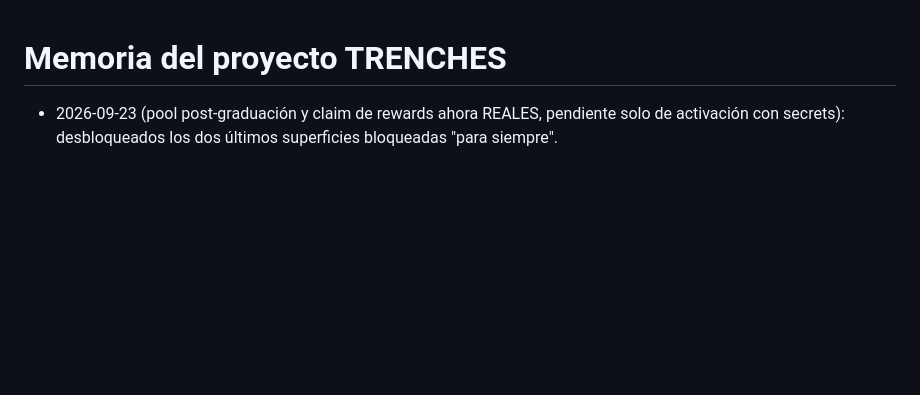
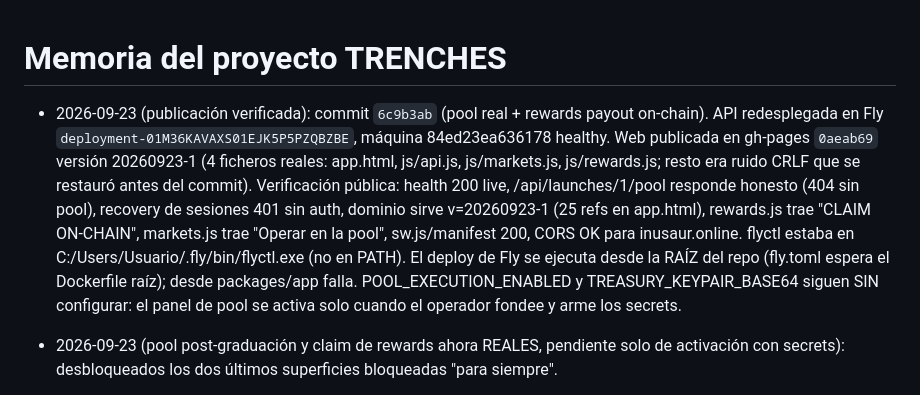
Before and after one commit to nachoweb3/raidos, a Markdown page: PROJECT_MEMORY.md, the part around the change. GitHub-like rendering; blank space fills up the shorter version.

Commit message:
docs(memory): record verified 20260923-1 publication (Fly + gh-pages)
🤖 Generated with Codebuff
Co-Authored-By: Codebuff <noreply@codebuff.com>

```diff
--- a/PROJECT_MEMORY.md
+++ b/PROJECT_MEMORY.md
@@ -1,4 +1,5 @@
 # Memoria del proyecto TRENCHES
+- 2026-09-23 (publicación verificada): commit `6c9b3ab` (pool real + rewards payout on-chain). API redesplegada en Fly `deployment-01M36KAVAXS01EJK5P5PZQBZBE`, máquina 84ed23ea636178 healthy. Web publicada en gh-pages `0aeab69` versión 20260923-1 (4 ficheros reales: app.html, js/api.js, js/markets.js, js/rewards.js; resto era ruido CRLF que se restauró antes del commit). Verificación pública: health 200 live, /api/launches/1/pool responde honesto (404 sin pool), recovery de sesiones 401 sin auth, dominio sirve v=20260923-1 (25 refs en app.html), rewards.js trae "CLAIM ON-CHAIN", markets.js trae "Operar en la pool", sw.js/manifest 200, CORS OK para inusaur.online. flyctl estaba en C:/Users/Usuario/.fly/bin/flyctl.exe (no en PATH). El deploy de Fly se ejecuta desde la RAÍZ del repo (fly.toml espera el Dockerfile raíz); desde packages/app falla. POOL_EXECUTION_ENABLED y TREASURY_KEYPAIR_BASE64 siguen SIN configurar: el panel de pool se activa solo cuando el operador fondee y arme los secrets.
 - 2026-09-23 (pool post-graduación y claim de rewards ahora REALES, pendiente solo de activación con secrets): desbloqueados los dos últimos superficies bloqueadas "para siempre".
   - **Pool AMM (launch-amm.ts)**: eliminado `requireAuditedPoolExecution` (503 permanente). Nuevo flujo real: prepare construye tx sin firmar + lee reservas y guarda sesión durable exactly-once en `self_custody_sessions` (id = hash del mensaje sin firmar, kind "pool-swap", con quoteReserves); submit consume la sesión una vez, re-verifica byte a byte que el mensaje firmado = preparado, re-chequea reservas contra la cita con tope de drift 2% (`priceDrift`/`POOL_MAX_PRICE_DRIFT`, error STALE_QUOTE→409), co-firma la pool tras journalizar la firma ANTES del broadcast (`computeSignatureFor` extrae la firma del fee payer del wire format con compact-u16 real — el primer bloque de 64 bytes tras el conteo de firmas es la firma de la tx), broadcast + confirm + `recordPoolSwap`. Recuperación: `GET /api/launches/:id/pool/sessions/:sessionId` resuelve prepared/not_broadcast/unknown/pending/failed/confirmed contra el RPC (idempotente vía `getPoolSwapBySignature`). Armado con `POOL_EXECUTION_ENABLED=1` (+ live mode + kill switch global + `LAUNCH_POOL_KEYPAIR_BASE64`). Snapshot `/pool` ahora expone `executionAvailable` honesto y `feeBps`.
   - **Rewards claim (rewards-payout.ts nuevo)**: en live mode el claim es un payout REAL on-chain — la tesorería (`TREASURY_KEYPAIR_BASE64`) transfiere USDC SPL (mint por `SOLANA_REWARDS_USDC_MINT`, default mainnet USDC) a la ATA del usuario. Requiere wallet Solana vinculada a la cuenta (verificada por identidad firmada; sin destino→400, wallet ajena→403). Idempotente por batch (`payoutSessionId` determinista + marcador `rewards-payout-batch:`→ALREADY_CLAIMED 409); journal pre-broadcast + flip del ledger a CLAIMED en la misma transacción SQLite; recovery `GET /api/rewards/claim/:sessionId` resuelve contra RPC sin re-enviar (prepared/unknown/pending/confirmed/failed). `rewardsPayoutFromEnv` adapta Connection a `PayoutSolanaLike` (getSignatureStatus desenvuelve value). Mock mode conserva el claim interno etiquetado. UI rewards.js: botón "CLAIM ON-CHAIN (USDC)", pide wallet destino con prompt y muestra link de solscan.
```
